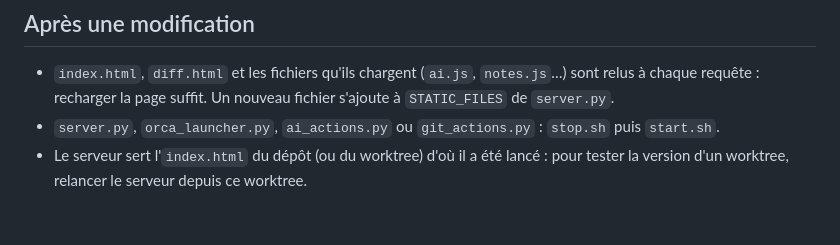
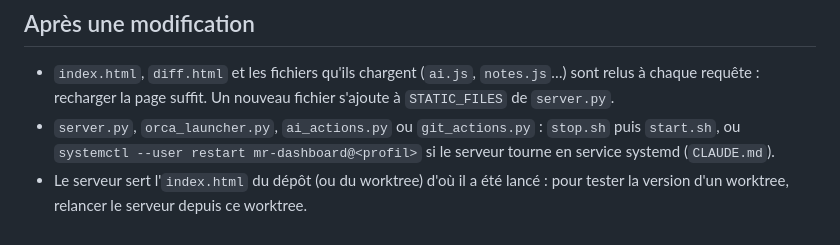
Before and after one commit to YannRobert/mr-dashboard, a Markdown page: README.md, the part around the change. GitHub-like rendering.

Commit message:
docs(readme): explain restarting the server as a systemd user service

```diff
--- a/README.md
+++ b/README.md
@@ -208,6 +208,7 @@ Le serveur agit sur le clone local du projet (`REPO_DIR`, ce dépôt par défaut
 
 - `index.html`, `diff.html` et les fichiers qu'ils chargent (`ai.js`, `notes.js`…) sont relus à chaque
   requête : recharger la page suffit. Un nouveau fichier s'ajoute à `STATIC_FILES` de `server.py`.
-- `server.py`, `orca_launcher.py`, `ai_actions.py` ou `git_actions.py` : `stop.sh` puis `start.sh`.
+- `server.py`, `orca_launcher.py`, `ai_actions.py` ou `git_actions.py` : `stop.sh` puis `start.sh`, ou
+  `systemctl --user restart mr-dashboard@<profil>` si le serveur tourne en service systemd (`CLAUDE.md`).
 - Le serveur sert l'`index.html` du dépôt (ou du worktree) d'où il a été lancé : pour tester la
   version d'un worktree, relancer le serveur depuis ce worktree.
```
